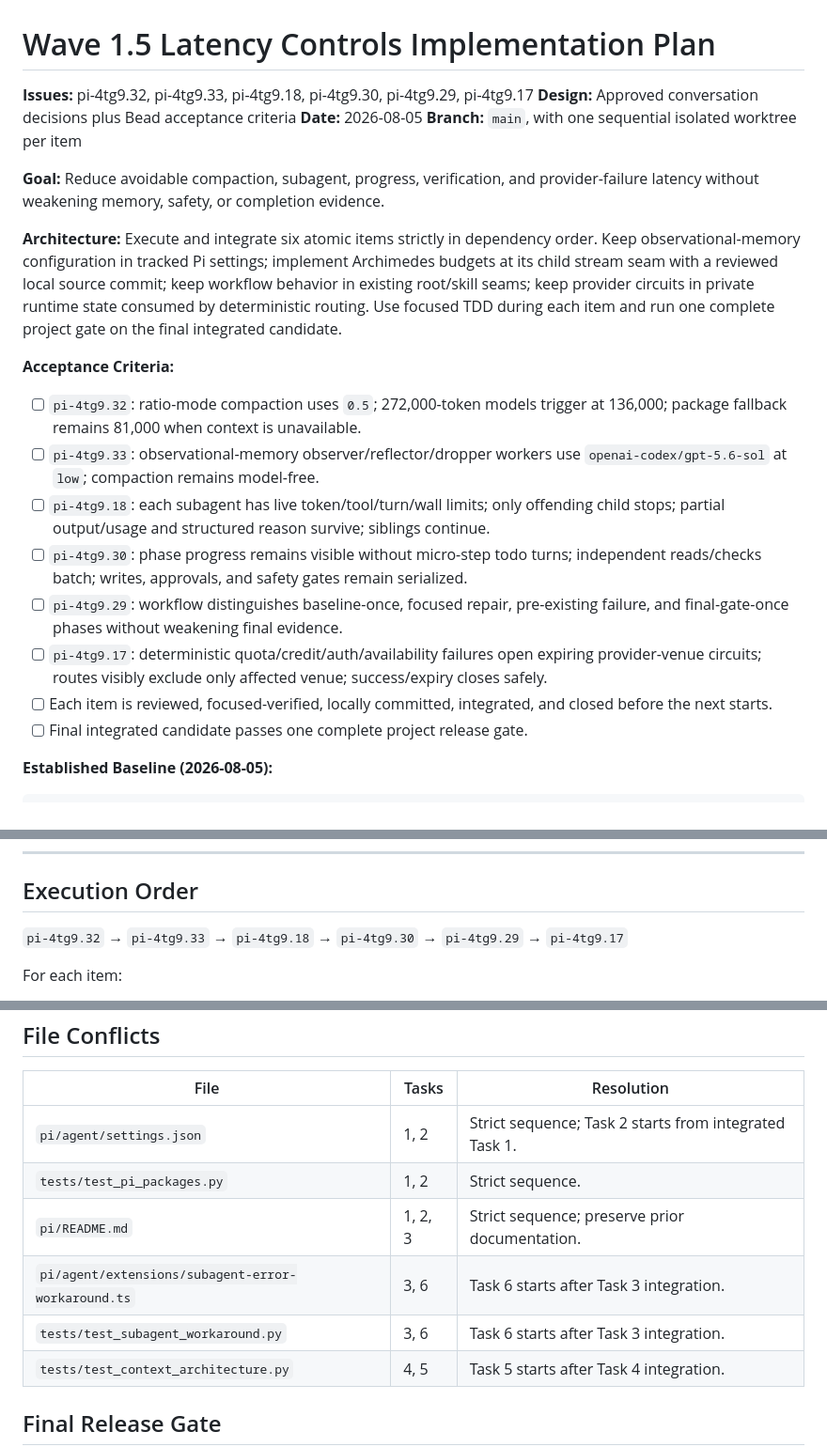
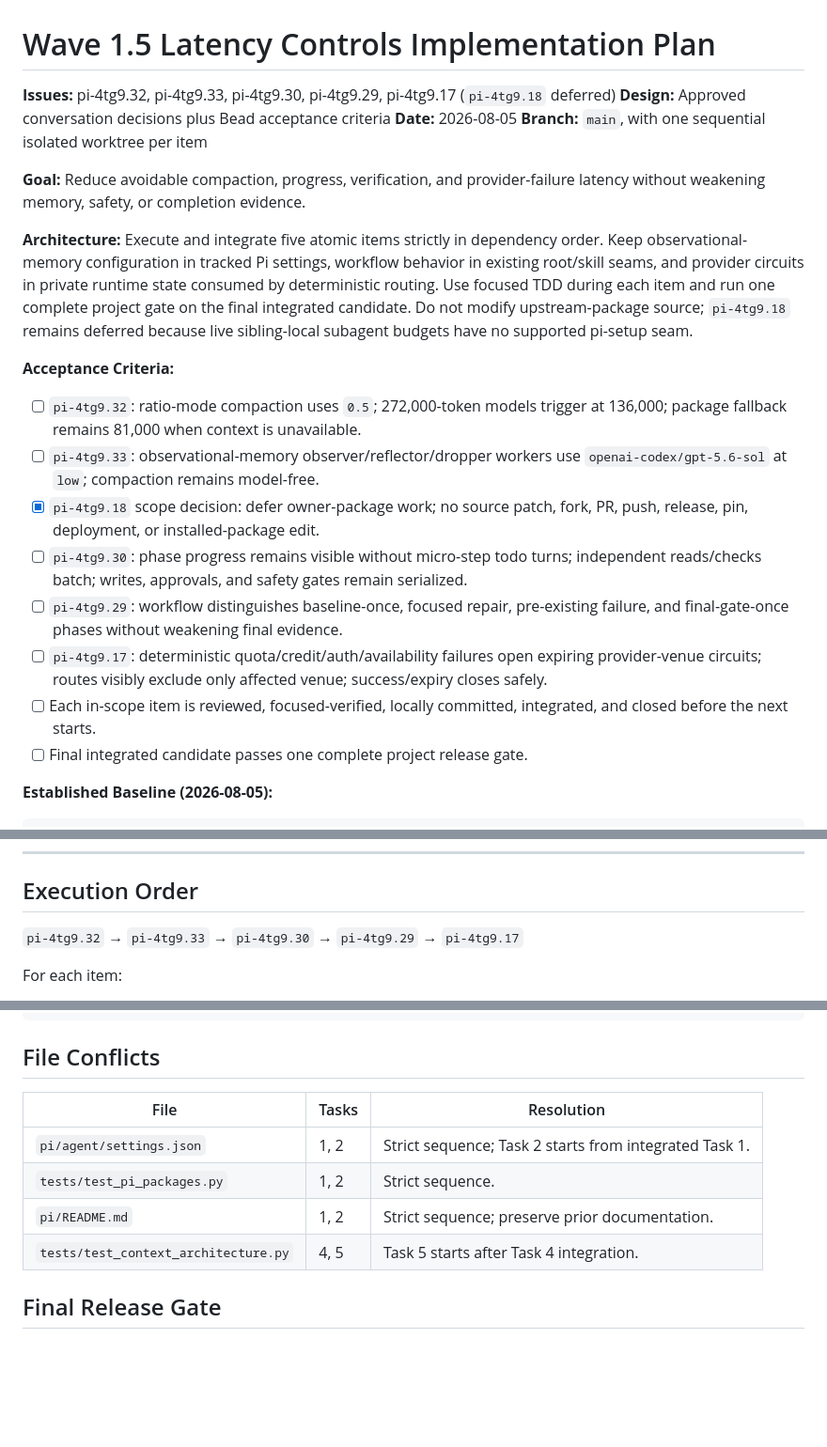
Before and after one commit to stvhay/pi-setup, a Markdown page: .pi/plans/2026-08-05-wave-1-5-latency-controls-plan.md, 3 parts joined by grey strips. Shown at 94% size. GitHub-like rendering; blank space fills up the shorter version.

```diff
--- a/.pi/plans/2026-08-05-wave-1-5-latency-controls-plan.md
+++ b/.pi/plans/2026-08-05-wave-1-5-latency-controls-plan.md
@@ -1,22 +1,22 @@
 # Wave 1.5 Latency Controls Implementation Plan
 
-**Issues:** pi-4tg9.32, pi-4tg9.33, pi-4tg9.18, pi-4tg9.30, pi-4tg9.29, pi-4tg9.17
+**Issues:** pi-4tg9.32, pi-4tg9.33, pi-4tg9.30, pi-4tg9.29, pi-4tg9.17 (`pi-4tg9.18` deferred)
 **Design:** Approved conversation decisions plus Bead acceptance criteria
 **Date:** 2026-08-05
 **Branch:** `main`, with one sequential isolated worktree per item
 
-**Goal:** Reduce avoidable compaction, subagent, progress, verification, and provider-failure latency without weakening memory, safety, or completion evidence.
+**Goal:** Reduce avoidable compaction, progress, verification, and provider-failure latency without weakening memory, safety, or completion evidence.
 
-**Architecture:** Execute and integrate six atomic items strictly in dependency order. Keep observational-memory configuration in tracked Pi settings; implement Archimedes budgets at its child stream seam with a reviewed local source commit; keep workflow behavior in existing root/skill seams; keep provider circuits in private runtime state consumed by deterministic routing. Use focused TDD during each item and run one complete project gate on the final integrated candidate.
+**Architecture:** Execute and integrate five atomic items strictly in dependency order. Keep observational-memory configuration in tracked Pi settings, workflow behavior in existing root/skill seams, and provider circuits in private runtime state consumed by deterministic routing. Use focused TDD during each item and run one complete project gate on the final integrated candidate. Do not modify upstream-package source; `pi-4tg9.18` remains deferred because live sibling-local subagent budgets have no supported pi-setup seam.
 
 **Acceptance Criteria:**
 - [ ] `pi-4tg9.32`: ratio-mode compaction uses `0.5`; 272,000-token models trigger at 136,000; package fallback remains 81,000 when context is unavailable.
 - [ ] `pi-4tg9.33`: observational-memory observer/reflector/dropper workers use `openai-codex/gpt-5.6-sol` at `low`; compaction remains model-free.
-- [ ] `pi-4tg9.18`: each subagent has live token/tool/turn/wall limits; only offending child stops; partial output/usage and structured reason survive; siblings continue.
+- [x] `pi-4tg9.18` scope decision: defer owner-package work; no source patch, fork, PR, push, release, pin, deployment, or installed-package edit.
 - [ ] `pi-4tg9.30`: phase progress remains visible without micro-step todo turns; independent reads/checks batch; writes, approvals, and safety gates remain serialized.
 - [ ] `pi-4tg9.29`: workflow distinguishes baseline-once, focused repair, pre-existing failure, and final-gate-once phases without weakening final evidence.
 - [ ] `pi-4tg9.17`: deterministic quota/credit/auth/availability failures open expiring provider-venue circuits; routes visibly exclude only affected venue; success/expiry closes safely.
-- [ ] Each item is reviewed, focused-verified, locally committed, integrated, and closed before the next starts.
+- [ ] Each in-scope item is reviewed, focused-verified, locally committed, integrated, and closed before the next starts.
 - [ ] Final integrated candidate passes one complete project release gate.
 
 **Established Baseline (2026-08-05):**
@@ -37,7 +37,7 @@ Do not rerun this complete matrix during repair. Run task-focused checks below;
 
 ## Execution Order
 
-`pi-4tg9.32` → `pi-4tg9.33` → `pi-4tg9.18` → `pi-4tg9.30` → `pi-4tg9.29` → `pi-4tg9.17`
+`pi-4tg9.32` → `pi-4tg9.33` → `pi-4tg9.30` → `pi-4tg9.29` → `pi-4tg9.17`
 
 For each item:
 
@@ -259,9 +208,7 @@ git diff --check
 |---|---|---|
 | `pi/agent/settings.json` | 1, 2 | Strict sequence; Task 2 starts from integrated Task 1. |
 | `tests/test_pi_packages.py` | 1, 2 | Strict sequence. |
-| `pi/README.md` | 1, 2, 3 | Strict sequence; preserve prior documentation. |
-| `pi/agent/extensions/subagent-error-workaround.ts` | 3, 6 | Task 6 starts after Task 3 integration. |
-| `tests/test_subagent_workaround.py` | 3, 6 | Task 6 starts after Task 3 integration. |
+| `pi/README.md` | 1, 2 | Strict sequence; preserve prior documentation. |
 | `tests/test_context_architecture.py` | 4, 5 | Task 5 starts after Task 4 integration. |
 
 ## Final Release Gate
```
Also changed, not shown: other parts of .pi/plans/2026-08-05-wave-1-5-latency-controls-plan.md (+2 -53 lines).
